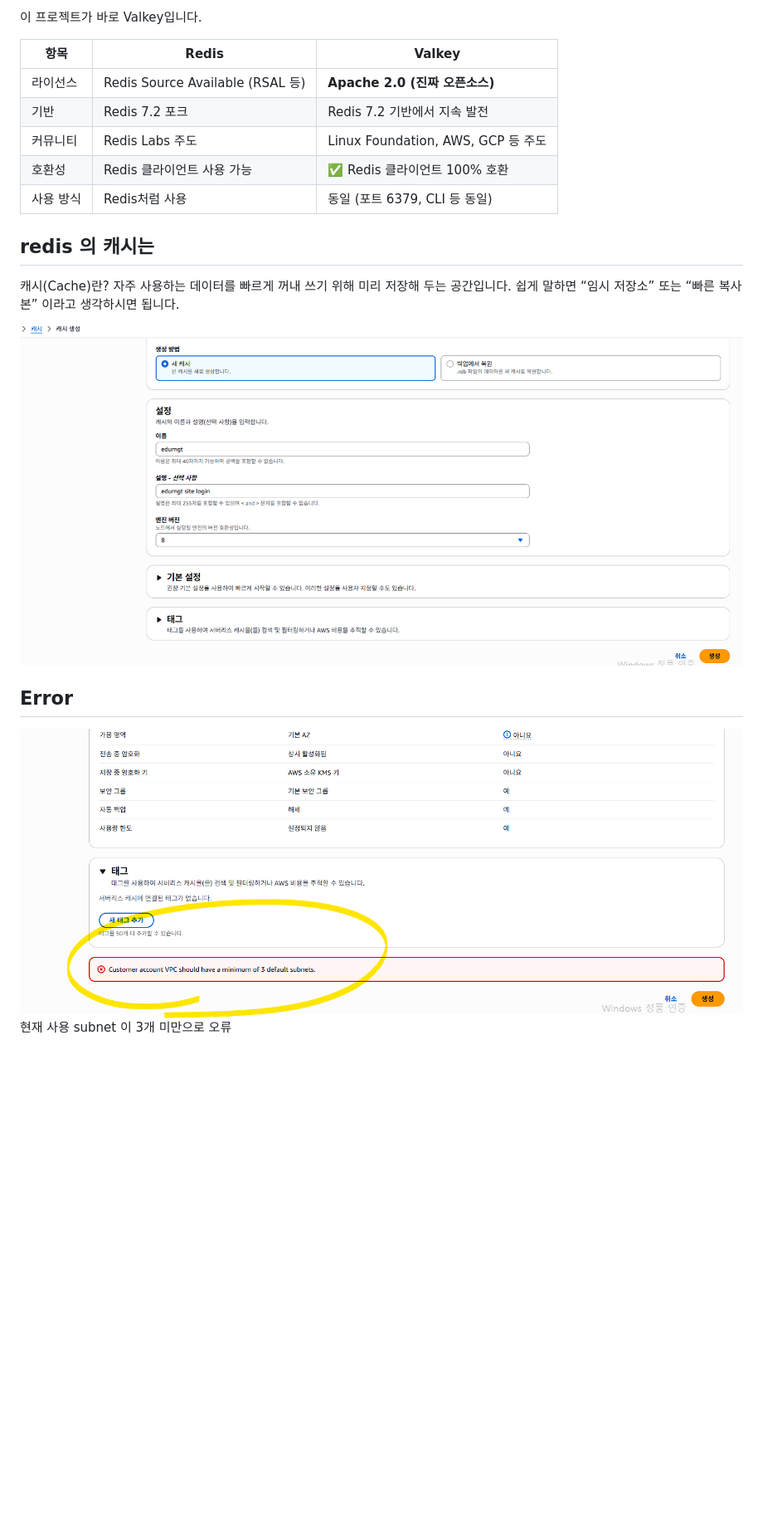
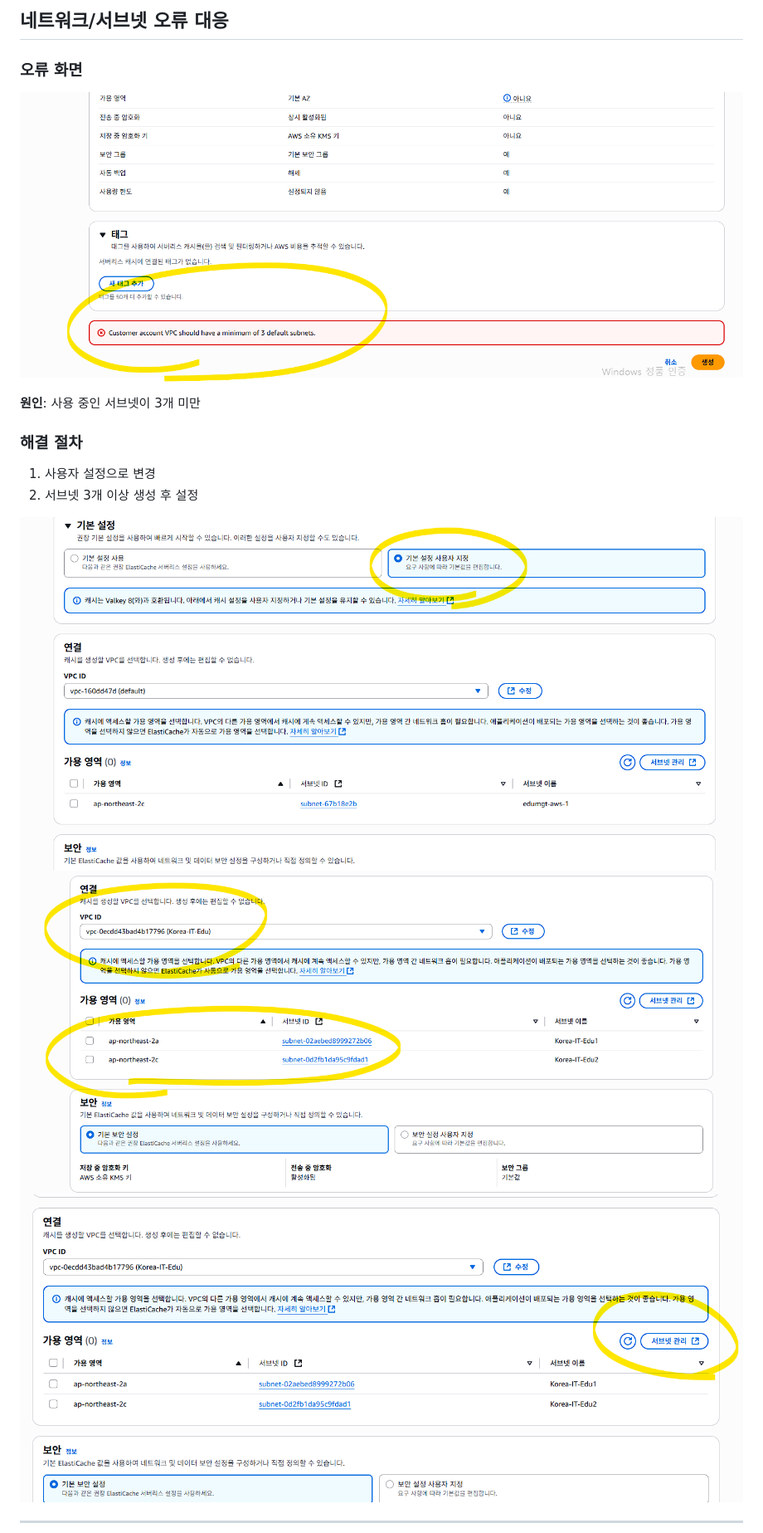
Before and after one commit to edumgt/AWS_SQS_ElasticCache, a Markdown page: Readme2.md, the part around one of its changes. Shown at 83% size. GitHub-like rendering; blank space fills up the shorter version.

```diff
--- a/Readme2.md
+++ b/Readme2.md
@@ -39,22 +50,17 @@ Valkey는 Redis 7.2 코드를 기반으로 탄생한, 완전한 오픈소스 인
 
-이 프로젝트가 바로 Valkey입니다.
+## 네트워크/서브넷 오류 대응
+### 오류 화면
+![서브넷 오류](image-7.png)
 
-| 항목    | Redis                           | Valkey                          |
-| ----- | ------------------------------- | ------------------------------- |
-| 라이선스  | Redis Source Available (RSAL 등) | **Apache 2.0 (진짜 오픈소스)**        |
-| 기반    | Redis 7.2 포크                    | Redis 7.2 기반에서 지속 발전            |
-| 커뮤니티  | Redis Labs 주도                   | Linux Foundation, AWS, GCP 등 주도 |
-| 호환성   | Redis 클라이언트 사용 가능               | ✅ Redis 클라이언트 100% 호환           |
-| 사용 방식 | Redis처럼 사용                      | 동일 (포트 6379, CLI 등 동일)          |
+**원인**: 사용 중인 서브넷이 3개 미만
 
-## redis 의 캐시는
-캐시(Cache)란?
-자주 사용하는 데이터를 빠르게 꺼내 쓰기 위해 미리 저장해 두는 공간입니다.
-쉽게 말하면 “임시 저장소” 또는 “빠른 복사본” 이라고 생각하시면 됩니다.
+### 해결 절차
+1. 사용자 설정으로 변경
+2. 서브넷 3개 이상 생성 후 설정
 
-![alt text](image-6.png)
+![설정 변경](image-8.png)
+![VPC 상태](image-9.png)
+![서브넷 관리](image-10.png)
 
-## Error
-![alt text](image-7.png)
-현재 사용 subnet 이 3개 미만으로 오류
+---
 
```
Also changed, not shown: other parts of Readme2.md (+90 -61 lines), README.md (+209 -122 lines).
